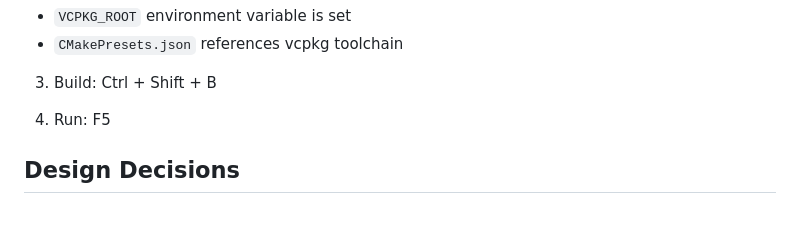
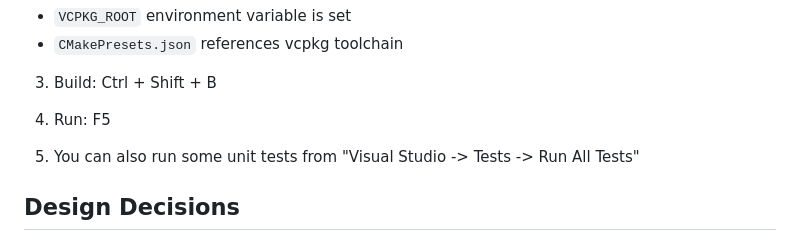
Before and after one commit to crux-in-lan/ip-inventory-api, a Markdown page: README.md, the part around one of its changes. Rendered like a GitHub page; blank space fills up the shorter version.

Commit message:
RREADME Update

```diff
--- a/README.md
+++ b/README.md
@@ -193,8 +193,8 @@ First build may take **20–40 minutes** because dependencies are compiled from
 3. Build:
 Ctrl + Shift + B
 
-4. Run:
-F5
+4. Run: F5
+5. You can also run some unit tests from "Visual Studio -> Tests -> Run All Tests"
 
 ## Design Decisions
 
```
Also changed, not shown: other parts of README.md (+2 -2 lines).
